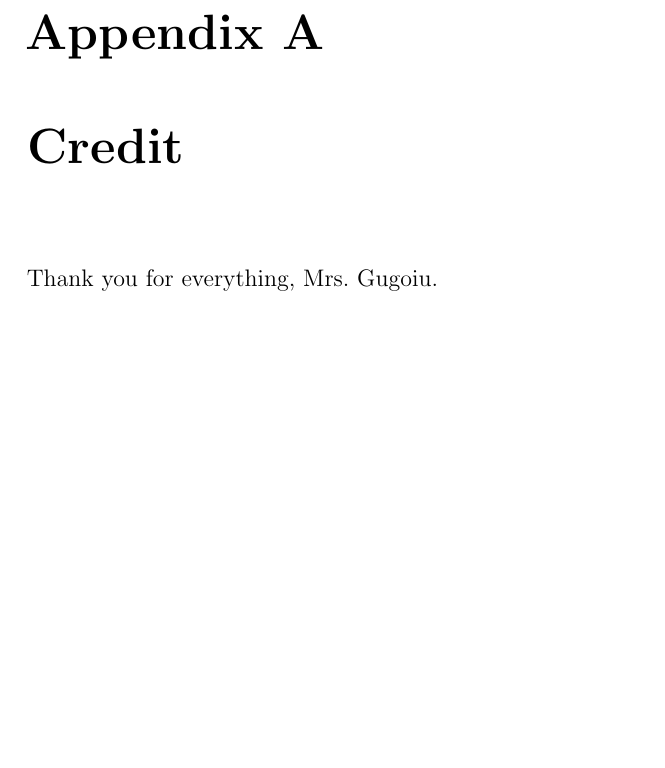
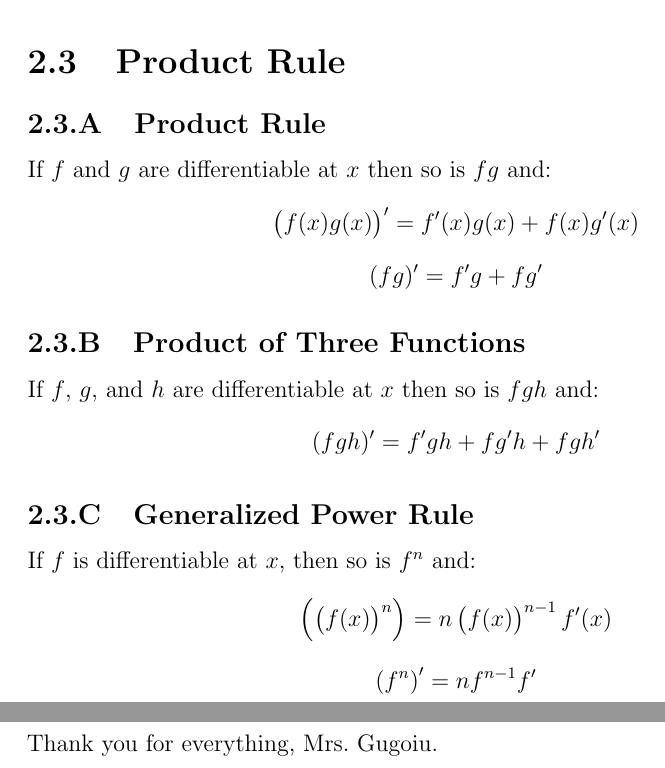
Before and after one commit to TheVirtualMachine/Notes, a LaTeX thesis (Calculus and Vectors/StudyGuide.tex, which reads Calculus and Vectors/DifferentiabilityReview/2.3.tex, Calculus and Vectors/DifferentiabilityReview/DifferentiabilityReview.tex): part of page 38 of 38 before the commit and two parts of pages 38 and 39 of 39 after it, the two joined at a grey line, cut at the place of the change, the shorter picture padded with empty space. Compiled offline with pdfLaTeX.

Commit message:
Add lesson 2.3.

```diff
--- /dev/null
+++ b/Calculus and Vectors/DifferentiabilityReview/2.3.tex
@@ -0,0 +1,12 @@
+\section{Product Rule}
+\subsection{Product Rule}
+	If $f$ and $g$ are differentiable at $x$ then so is $fg$ and:
+	\[\left( f(x)g(x) \right)' = f'(x)g(x) + f(x)g'(x)\]
+	\[(fg)' = f'g + fg'\]
+\subsection{Product of Three Functions}
+	If $f$, $g$, and $h$ are differentiable at $x$ then so is $fgh$ and:
+	\[(fgh)' = f'gh + fg'h + fgh'\]
+\subsection{Generalized Power Rule}
+	If $f$ is differentiable at $x$, then so is $f^n$ and:
+	\[\left( \left( f(x) \right)^n \right) = n \left( f(x) \right)^{n-1} f'(x)\]
+	\[\left( f^n \right)' = nf^{n-1}f'\]
--- a/Calculus and Vectors/DifferentiabilityReview/DifferentiabilityReview.tex
+++ b/Calculus and Vectors/DifferentiabilityReview/DifferentiabilityReview.tex
@@ -6,3 +6,4 @@
 \setcounter{section}{0}
 \include{2.1}
 \include{2.2}
+\include{2.3}
```
Also changed, not shown: Calculus and Vectors/StudyGuide.pdf.
